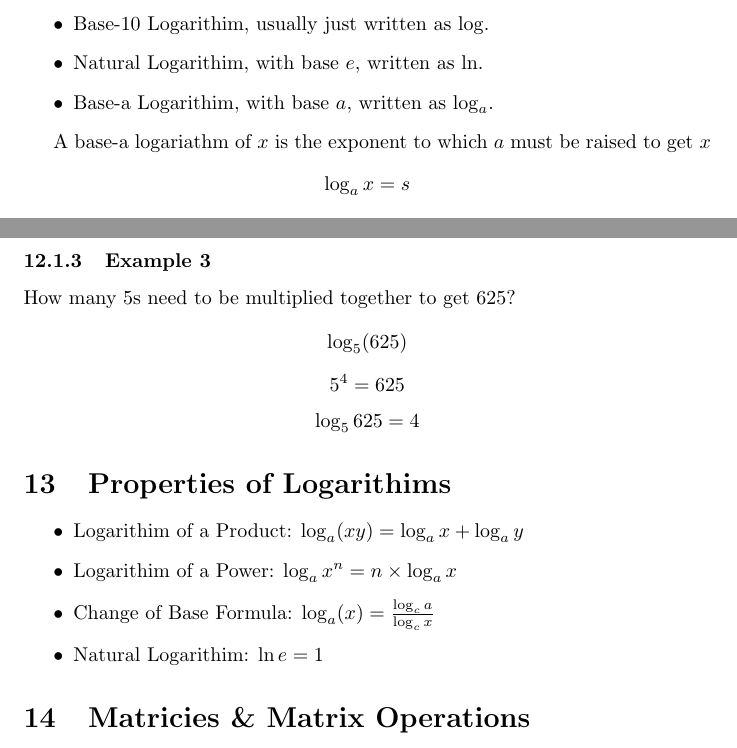
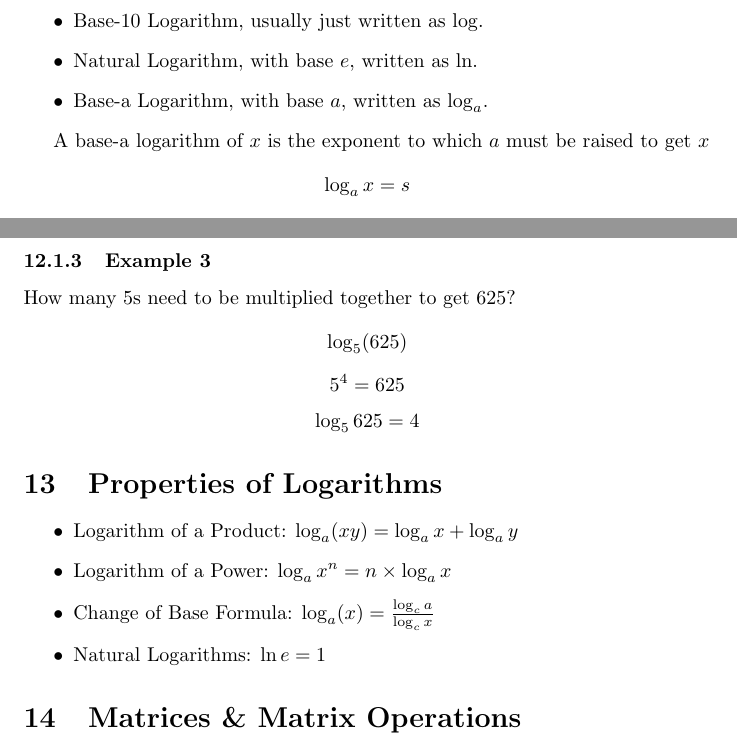
Before and after one commit to ears99/LaTeX-Projects, a LaTeX document (AlgebraNotes.tex): two parts of pages 8 and 9 of 10, joined at a grey line, cut so that both start at the same text. Compiled offline with pdfLaTeX.

Commit message:
Updated AlgebraNotes.tex
Fixed typos

```diff
--- a/AlgebraNotes.tex
+++ b/AlgebraNotes.tex
@@ -256,10 +256,10 @@ There's several forms of logarithim:
 \begin{itemize}
-	\item Base-10 Logarithim, usually just written as $\log$.
-	\item Natural Logarithim, with base $e$, written as $\ln$.
-	\item Base-a Logarithim, with base $a$, written as $\log_a$.
+	\item Base-10 Logarithm, usually just written as $\log$.
+	\item Natural Logarithm, with base $e$, written as $\ln$.
+	\item Base-a Logarithm, with base $a$, written as $\log_a$.
 \end{itemize}
 
-A base-a logariathm of $x$ is the exponent to which $a$ must be raised to get $x$
+A base-a logarithm of $x$ is the exponent to which $a$ must be raised to get $x$
 $$\log_a x = s$$
 
 \subsection{Examples}
@@ -275,15 +275,15 @@ $$\log_5(625)$$
 $$5^4 = 625$$
 $$\log_5 625 = 4$$
 
-\section{Properties of Logarithims}
+\section{Properties of Logarithms}
 \begin{itemize}
-	\item Logarithim of a Product: $\log_a(xy) = \log_a x + \log_a y$
-	\item Logarithim of a Power: $\log_a x^n = n \times \log_a x$
+	\item Logarithm of a Product: $\log_a(xy) = \log_a x + \log_a y$
+	\item Logarithm of a Power: $\log_a x^n = n \times \log_a x$
 	\item Change of Base Formula: $\log_a (x) = \frac{\log_c a}{\log_c x}$
-	\item Natural Logarithim: $\ln e = 1$
+	\item Natural Logarithms: $\ln e = 1$
 \end{itemize}
 
-\section{Matricies \& Matrix Operations}
+\section{Matrices \& Matrix Operations}
 \textbf{Matrix}: A rectangular array or table of numbers, symbols, or expressions.
 
 \begin{center}
```
Also changed, not shown: AlgebraNotes.tex (12 more changed lines).
